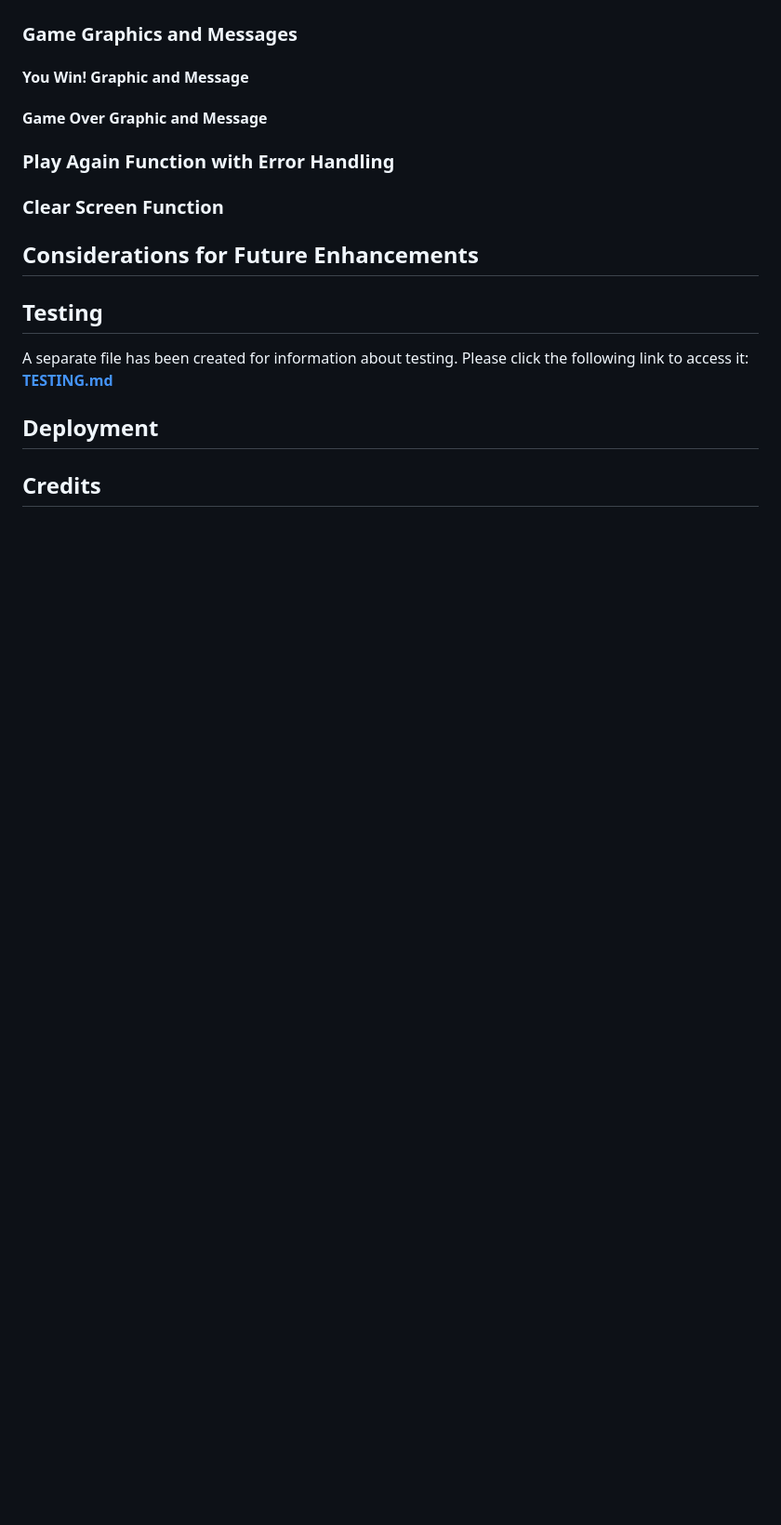
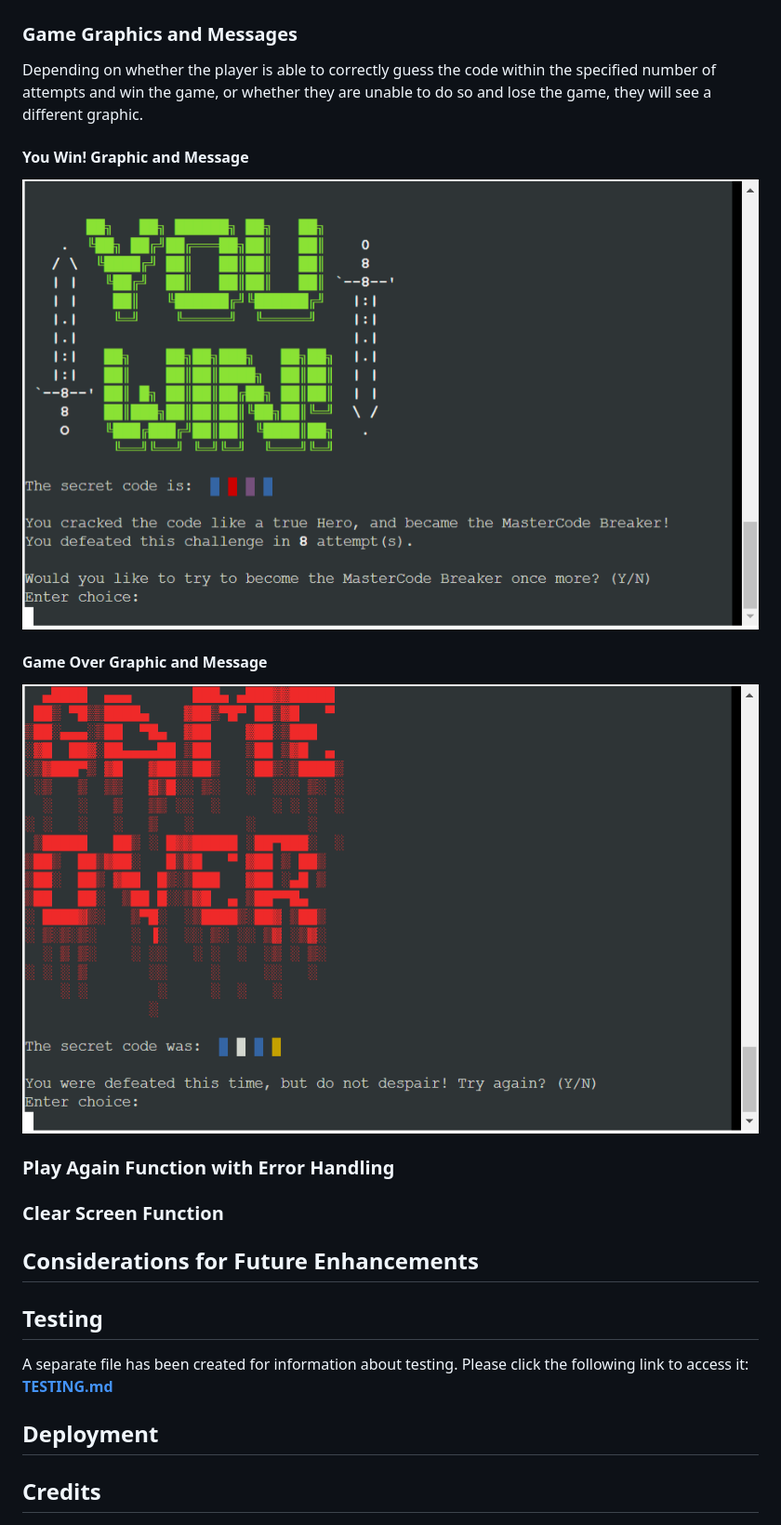
Before and after one commit to emmacadavra/code-breaker, a Markdown page: README.md, the part around the change. Shown: that part at 93% size. Drawn GitHub-style; pictures changed too: docs/images/game-over-graphic-message.png (added), docs/images/you-win-graphic-message.png (added); blank space fills up the shorter version.

Commit message:
Add 'you win' and 'game over' graphics to README

```diff
--- a/README.md
+++ b/README.md
@@ -207,9 +207,15 @@ The display_player_guess() function takes the player's guess as an argument, and
 
 ### **Game Graphics and Messages**
 
+Depending on whether the player is able to correctly guess the code within the specified number of attempts and win the game, or whether they are unable to do so and lose the game, they will see a different graphic.
+
 #### **You Win! Graphic and Message**
 
+![Screenshot of 'You Win!' graphic and message](docs/images/you-win-graphic-message.png)
+
 #### **Game Over Graphic and Message**
+
+![Screenshot of 'Game Over' graphic and message](docs/images/game-over-graphic-message.png)
 
 ### **Play Again Function with Error Handling**
 
```
